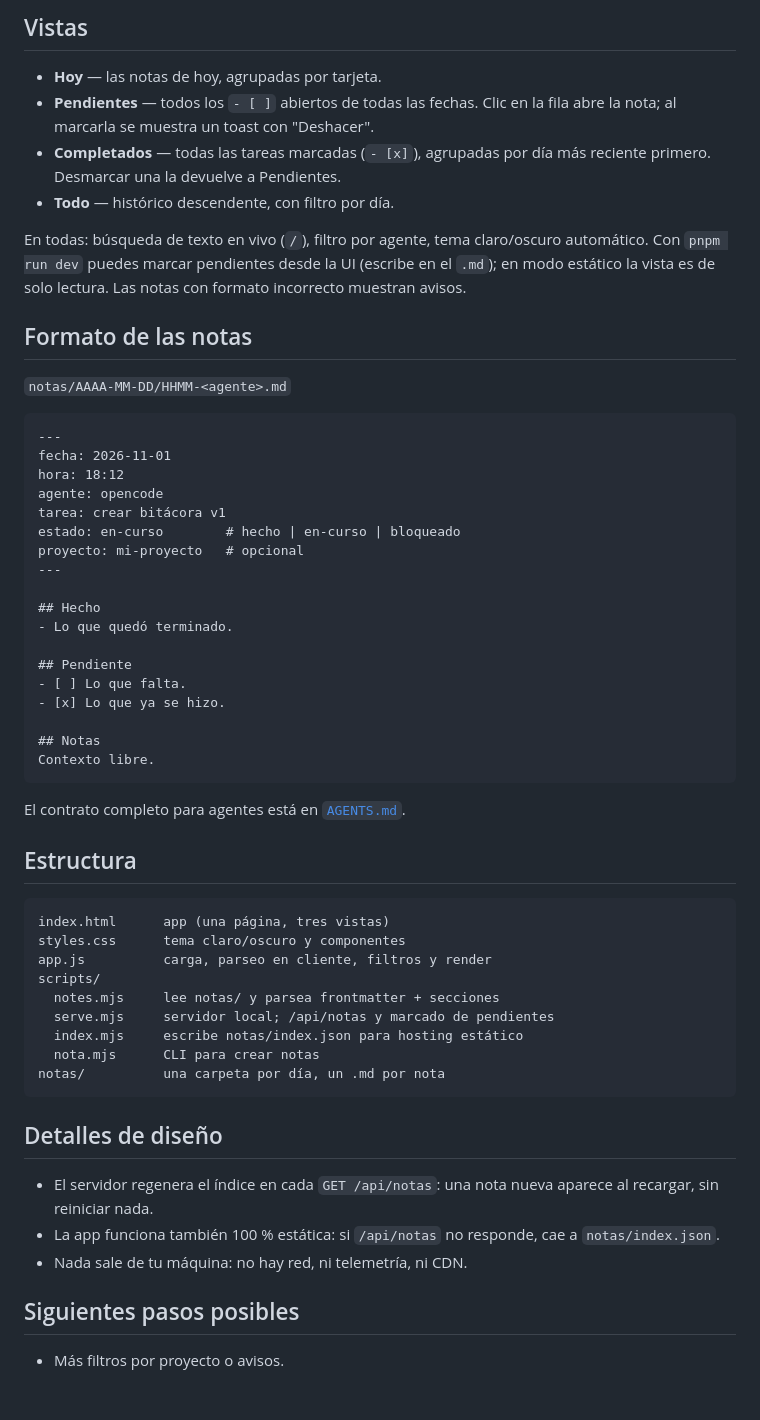
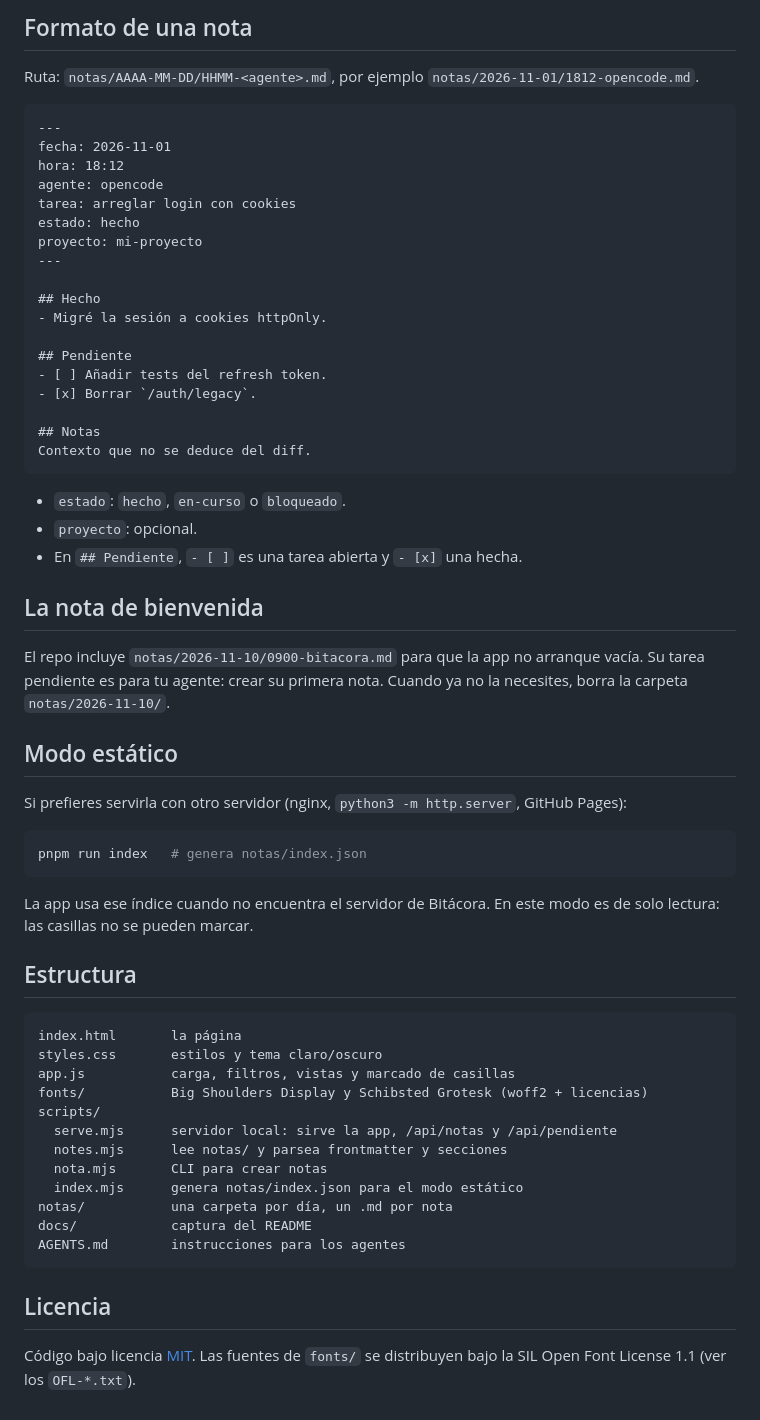
Before and after one commit to Dhilex-Dev/bitacora, a Markdown page: README.md, the part around one of its changes. Rendered like a GitHub page.

````diff
--- a/README.md
+++ b/README.md
@@ -33,65 +72,70 @@ abajo).
 
-## Vistas
+## Formato de una nota
 
-- **Hoy** — las notas de hoy, agrupadas por tarjeta.
-- **Pendientes** — todos los `- [ ]` abiertos de todas las fechas. Clic en la fila abre la nota; al marcarla se muestra un toast con "Deshacer".
-- **Completados** — todas las tareas marcadas (`- [x]`), agrupadas por día más reciente primero. Desmarcar una la devuelve a Pendientes.
-- **Todo** — histórico descendente, con filtro por día.
-
-En todas: búsqueda de texto en vivo (`/`), filtro por agente, tema claro/oscuro
-automático. Con `pnpm run dev` puedes marcar pendientes desde la UI (escribe en
-el `.md`); en modo estático la vista es de solo lectura. Las notas con formato
-incorrecto muestran avisos.
-
-## Formato de las notas
-
-`notas/AAAA-MM-DD/HHMM-<agente>.md`
+Ruta: `notas/AAAA-MM-DD/HHMM-<agente>.md`, por ejemplo
+`notas/2026-11-01/1812-opencode.md`.
 
 ```md
 ---
 fecha: 2026-11-01
 hora: 18:12
 agente: opencode
-tarea: crear bitácora v1
-estado: en-curso        # hecho | en-curso | bloqueado
-proyecto: mi-proyecto   # opcional
+tarea: arreglar login con cookies
+estado: hecho
+proyecto: mi-proyecto
 ---
 
 ## Hecho
-- Lo que quedó terminado.
+- Migré la sesión a cookies httpOnly.
 
 ## Pendiente
-- [ ] Lo que falta.
-- [x] Lo que ya se hizo.
+- [ ] Añadir tests del refresh token.
+- [x] Borrar `/auth/legacy`.
 
 ## Notas
-Contexto libre.
+Contexto que no se deduce del diff.
 ```
 
-El contrato completo para agentes está en [`AGENTS.md`](./AGENTS.md).
+- `estado`: `hecho`, `en-curso` o `bloqueado`.
+- `proyecto`: opcional.
+- En `## Pendiente`, `- [ ]` es una tarea abierta y `- [x]` una hecha.
+
+## La nota de bienvenida
+
+El repo incluye `notas/2026-11-10/0900-bitacora.md` para que la app no arranque
+vacía. Su tarea pendiente es para tu agente: crear su primera nota. Cuando ya no
+la necesites, borra la carpeta `notas/2026-11-10/`.
+
+## Modo estático
+
+Si prefieres servirla con otro servidor (nginx, `python3 -m http.server`, GitHub
+Pages):
+
+```sh
+pnpm run index   # genera notas/index.json
+```
+
+La app usa ese índice cuando no encuentra el servidor de Bitácora. En este modo es
+de solo lectura: las casillas no se pueden marcar.
 
 ## Estructura
 
 ```
-index.html      app (una página, tres vistas)
-styles.css      tema claro/oscuro y componentes
-app.js          carga, parseo en cliente, filtros y render
+index.html       la página
+styles.css       estilos y tema claro/oscuro
+app.js           carga, filtros, vistas y marcado de casillas
+fonts/           Big Shoulders Display y Schibsted Grotesk (woff2 + licencias)
 scripts/
-  notes.mjs     lee notas/ y parsea frontmatter + secciones
-  serve.mjs     servidor local; /api/notas y marcado de pendientes
-  index.mjs     escribe notas/index.json para hosting estático
-  nota.mjs      CLI para crear notas
-notas/          una carpeta por día, un .md por nota
+  serve.mjs      servidor local: sirve la app, /api/notas y /api/pendiente
+  notes.mjs      lee notas/ y parsea frontmatter y secciones
+  nota.mjs       CLI para crear notas
+  index.mjs      genera notas/index.json para el modo estático
+notas/           una carpeta por día, un .md por nota
+docs/            captura del README
+AGENTS.md        instrucciones para los agentes
 ```
 
-## Detalles de diseño
+## Licencia
 
-- El servidor regenera el índice en cada `GET /api/notas`: una nota nueva
-  aparece al recargar, sin reiniciar nada.
-- La app funciona también 100 % estática: si `/api/notas` no responde, cae a
-  `notas/index.json`.
-- Nada sale de tu máquina: no hay red, ni telemetría, ni CDN.
-
-## Siguientes pasos posibles
-
-- Más filtros por proyecto o avisos.
+Código bajo licencia [MIT](./LICENSE). Las fuentes de `fonts/` se distribuyen bajo
+la SIL Open Font License 1.1 (ver los `OFL-*.txt`).
````
Also changed, not shown: other parts of README.md (+54 -15 lines), notas/2026-11-10/0900-bitacora.md (added, +19 -0 lines), docs/captura.png (added), 14 other files.
